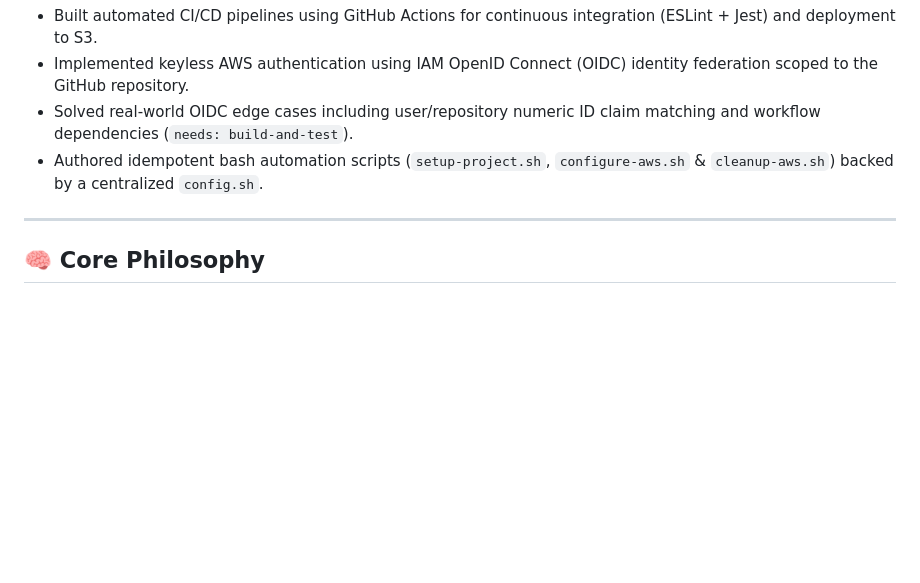
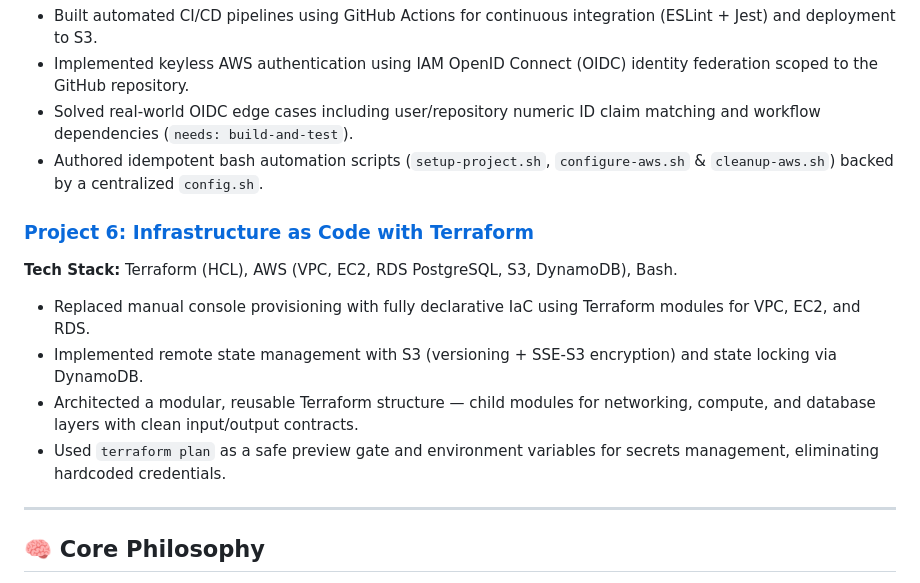
Before and after one commit to pratiksanganii/Cloud-Engineering, a Markdown page: README.md, the part around the change. Drawn GitHub-style; blank space fills up the shorter version.

Commit message:
docs: add Project 6 details to README, introducing Infrastructure as Code with Terraform, including architecture, remote state management, and modular structure

```diff
--- a/README.md
+++ b/README.md
@@ -43,6 +43,13 @@ This repository documents my journey from manual cloud configuration to fully au
 * Solved real-world OIDC edge cases including user/repository numeric ID claim matching and workflow dependencies (`needs: build-and-test`).
 * Authored idempotent bash automation scripts (`setup-project.sh`, `configure-aws.sh` & `cleanup-aws.sh`) backed by a centralized `config.sh`.
 
+### [Project 6: Infrastructure as Code with Terraform](./A06-terraform-iac/README.md)
+**Tech Stack:** Terraform (HCL), AWS (VPC, EC2, RDS PostgreSQL, S3, DynamoDB), Bash.
+* Replaced manual console provisioning with fully declarative IaC using Terraform modules for VPC, EC2, and RDS.
+* Implemented remote state management with S3 (versioning + SSE-S3 encryption) and state locking via DynamoDB.
+* Architected a modular, reusable Terraform structure — child modules for networking, compute, and database layers with clean input/output contracts.
+* Used `terraform plan` as a safe preview gate and environment variables for secrets management, eliminating hardcoded credentials.
+
 ---
 
 ## 🧠 Core Philosophy
```
Also changed, not shown: A06-terraform-iac/README.md (added, +596 -0 lines).
